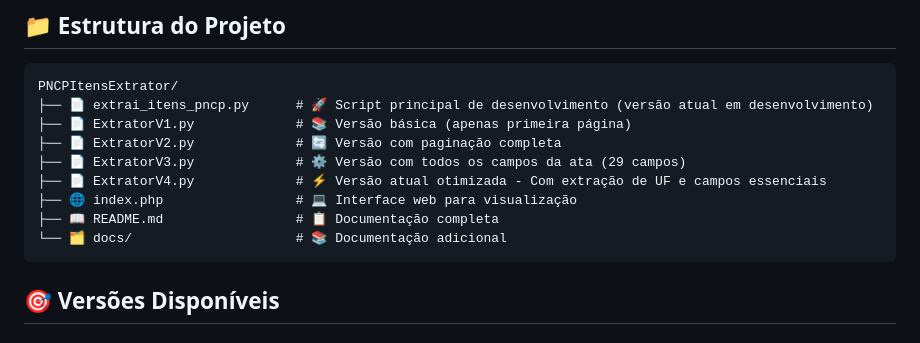
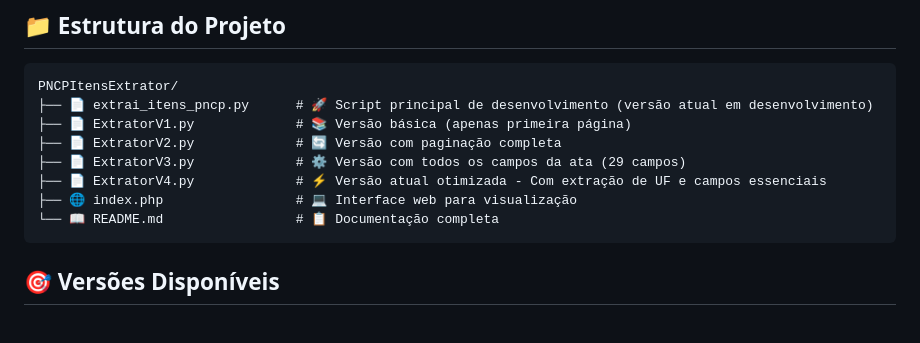
Before and after one commit to pedrolazzaroni/PNCPItensExtrator, a Markdown page: README.md, the part around the change. GitHub-like rendering.

Commit message:
Att Readme

````diff
--- a/README.md
+++ b/README.md
@@ -68,8 +68,7 @@ PNCPItensExtrator/
 ├── 📄 ExtratorV3.py             # ⚙️ Versão com todos os campos da ata (29 campos)
 ├── 📄 ExtratorV4.py             # ⚡ Versão atual otimizada - Com extração de UF e campos essenciais
 ├── 🌐 index.php                 # 💻 Interface web para visualização
-├── 📖 README.md                 # 📋 Documentação completa
-└── 🗂️ docs/                     # 📚 Documentação adicional
+└── 📖 README.md                 # 📋 Documentação completa
 ```
 
 ## 🎯 Versões Disponíveis
````
